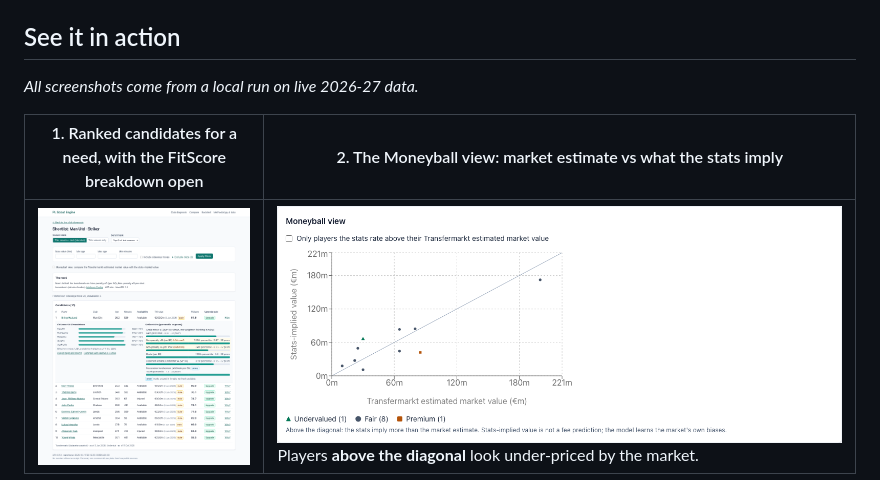
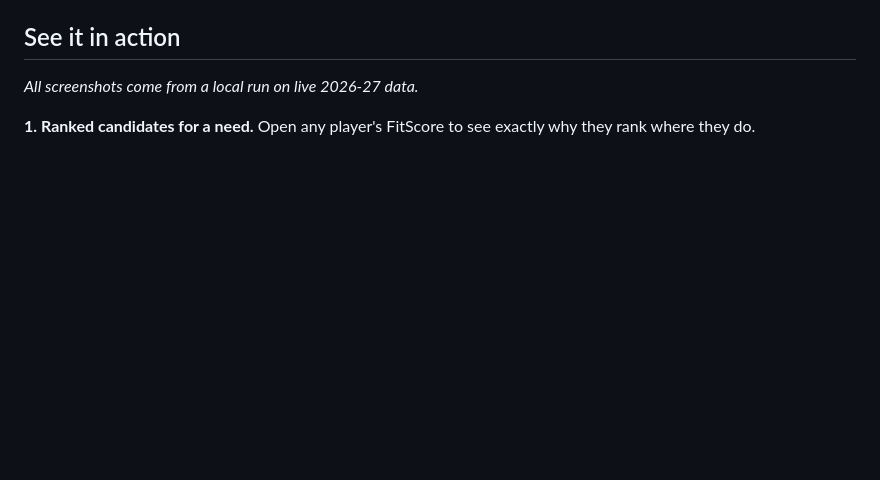
Before and after one commit to yengnongxiong/pl-scout-engine, a Markdown page: README.md, the part around one of its changes. Drawn GitHub-style; blank space fills up the shorter version.

```diff
--- a/README.md
+++ b/README.md
@@ -42,7 +42,5 @@ The rule behind every screen is **"no number without a receipt"**:
 
 *All screenshots come from a local run on live 2026-27 data.*
 
-| 1. Ranked candidates for a need, with the FitScore breakdown open | 2. The Moneyball view: market estimate vs what the stats imply |
-|---|---|
-| ![Shortlist of strikers for Man Utd with Erling Haaland's FitScore breakdown](docs/screenshots/shortlist.png) | ![Scatter plot of Transfermarkt estimated market value against stats-implied value](docs/screenshots/moneyball.png) Players **above the diagonal** look under-priced by the market. |
+**1. Ranked candidates for a need.** Open any player's FitScore to see exactly why they rank where they do.
 
```
Also changed, not shown: other parts of README.md (+13 -3 lines).
